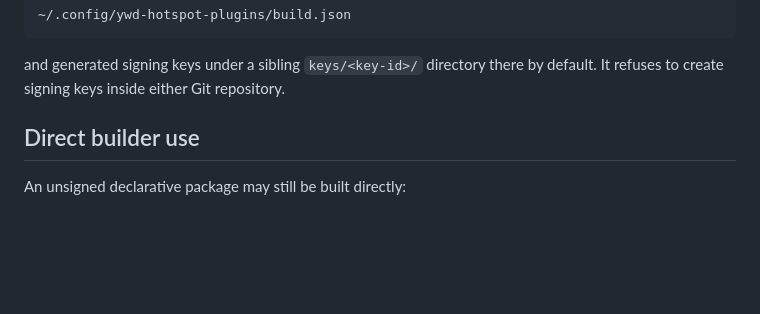
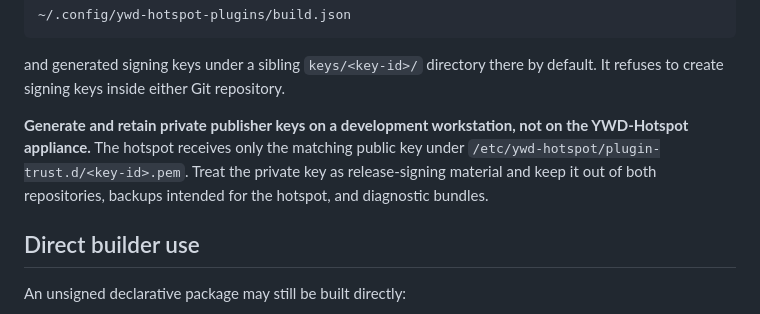
Before and after one commit to merberg-ai/ywd-hotspot-plugins, a Markdown page: docs/DEVELOPMENT.md, the part around the change. Rendered like a GitHub page; blank space fills up the shorter version.

Commit message:
Finalize Plugin UI v1 developer workflow
Reconcile the companion plugin repository to the Phase 1 smoke-test/tooling tree and clarify that private Ed25519 publisher keys remain on a development workstation; the hotspot receives only the public trust key.

````diff
--- a/docs/DEVELOPMENT.md
+++ b/docs/DEVELOPMENT.md
@@ -41,6 +41,8 @@ The script keeps local developer settings under:
 ```
 
 and generated signing keys under a sibling `keys/<key-id>/` directory there by default. It refuses to create signing keys inside either Git repository.
+
+**Generate and retain private publisher keys on a development workstation, not on the YWD-Hotspot appliance.** The hotspot receives only the matching public key under `/etc/ywd-hotspot/plugin-trust.d/<key-id>.pem`. Treat the private key as release-signing material and keep it out of both repositories, backups intended for the hotspot, and diagnostic bundles.
 
 ## Direct builder use
 
````
